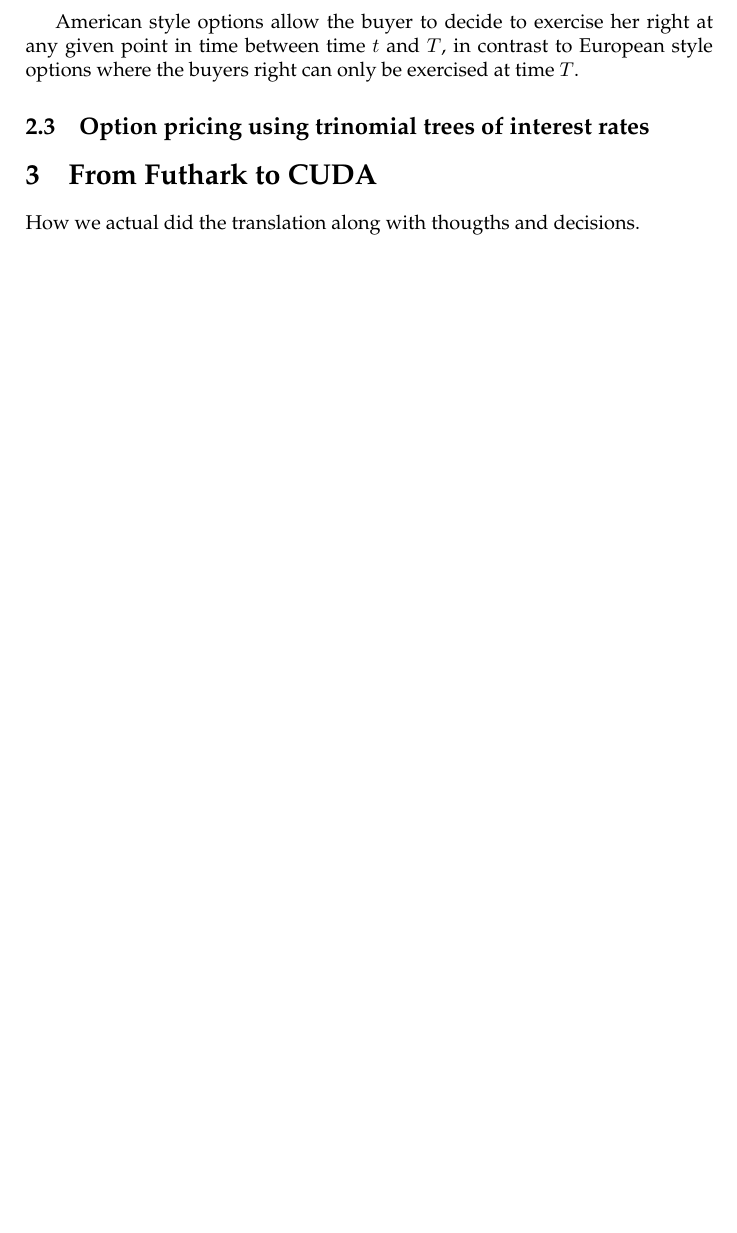
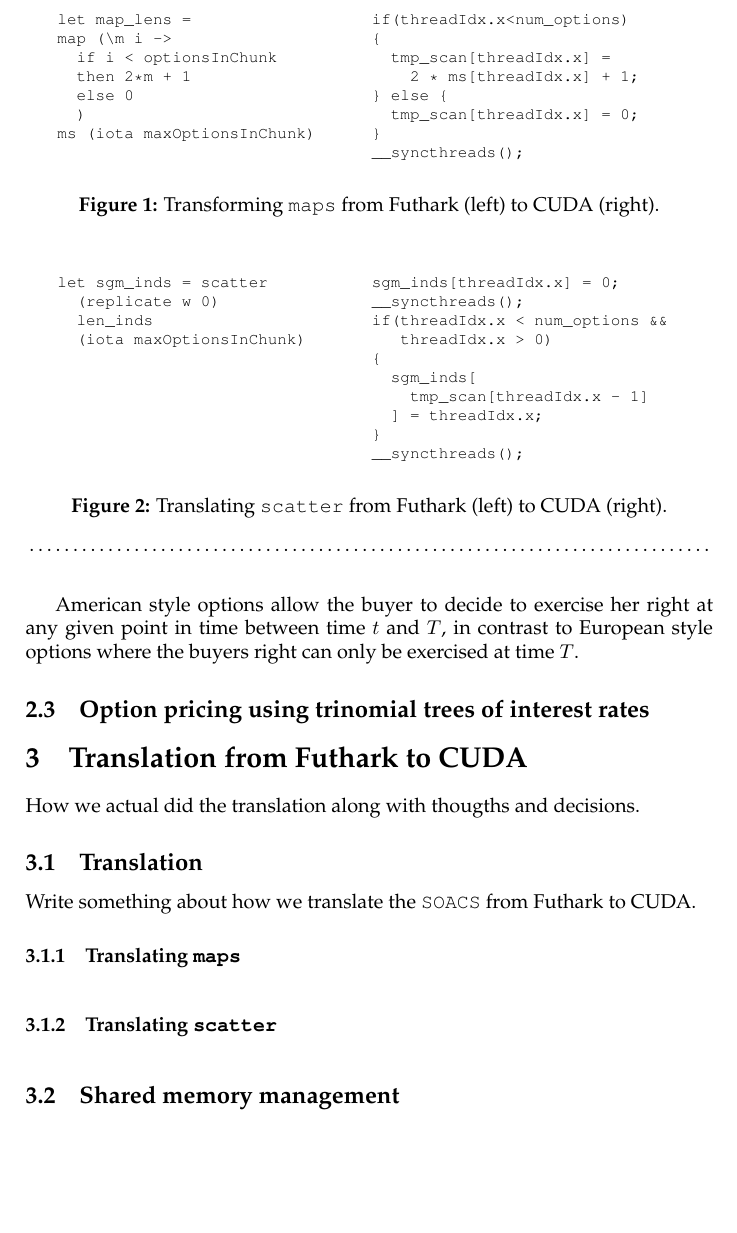
Before and after one commit to lolkat2k/trinomial-option-pricing, a LaTeX paper (report/main.tex, which reads report/input/content/from-futhark-to-cuda.tex): part of page 3 of 4, cut at the place of the change, the shorter picture padded with empty space. Compiled offline with pdfLaTeX.

Commit message:
Start work on PMPH-part
 * Suggestion for sections
 * Suggestion for how we can talk about the translations

```diff
--- a/report/input/content/from-futhark-to-cuda.tex
+++ b/report/input/content/from-futhark-to-cuda.tex
@@ -1,4 +1,88 @@
-\section{From Futhark to CUDA}
+\section{Translation from Futhark to CUDA}
 
 How we actual did the translation along with thougths and
 decisions.
+
+
+\subsection{Translation}
+
+Write something about how we translate the \texttt{SOACS}
+from Futhark to CUDA.
+
+\subsubsection{Translating \texttt{maps}}
+
+%
+\begin{figure}[bt]
+\begin{center}
+%% Futhark
+\begin{minipage}[t]{0.45\linewidth}
+\vspace{0pt}
+\begin{lstlisting}
+let map_lens =
+map (\m i ->
+  if i < optionsInChunk
+  then 2*m + 1
+  else 0
+  )
+ms (iota maxOptionsInChunk)
+\end{lstlisting}
+\end{minipage}
+%% CUDA
+\begin{minipage}[t]{0.45\linewidth}
+\vspace{0pt}
+\begin{lstlisting}
+if(threadIdx.x<num_options)
+{
+  tmp_scan[threadIdx.x] =
+    2 * ms[threadIdx.x] + 1;
+} else {
+  tmp_scan[threadIdx.x] = 0;
+}
+__syncthreads();
+\end{lstlisting}
+\end{minipage}
+\caption{Transforming \texttt{maps} from Futhark (left) to
+  CUDA (right).}
+\end{center}
+\end{figure}
+%
+
+\subsubsection{Translating \texttt{scatter}}
+
+%
+\begin{figure}[bt]
+\begin{center}
+%% Futhark
+\begin{minipage}[t]{0.45\linewidth}
+\vspace{0pt}
+\begin{lstlisting}
+let sgm_inds = scatter
+  (replicate w 0)
+  len_inds
+  (iota maxOptionsInChunk)
+\end{lstlisting}
+\end{minipage}
+%% CUDA
+\begin{minipage}[t]{0.45\linewidth}
+\vspace{0pt}
+\begin{lstlisting}
+sgm_inds[threadIdx.x] = 0;
+__syncthreads();
+if(threadIdx.x < num_options &&
+   threadIdx.x > 0)
+{
+  sgm_inds[
+    tmp_scan[threadIdx.x - 1]
+  ] = threadIdx.x;
+}
+__syncthreads();
+\end{lstlisting}
+\end{minipage}
+\caption{Translating \texttt{scatter} from Futhark (left) to
+  CUDA (right).}
+\end{center}
+\end{figure}
+%%
+
+
+\subsection{Shared memory management}
```
Also changed, not shown: report/input/preamble.tex (+15 -0 lines).
